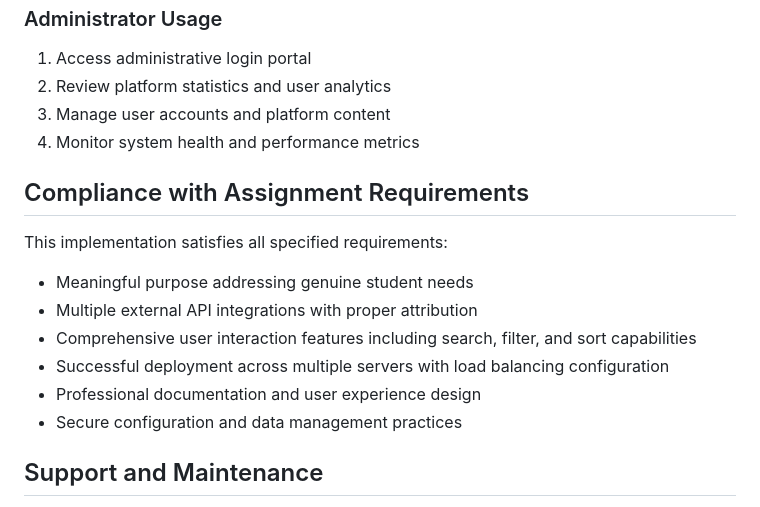
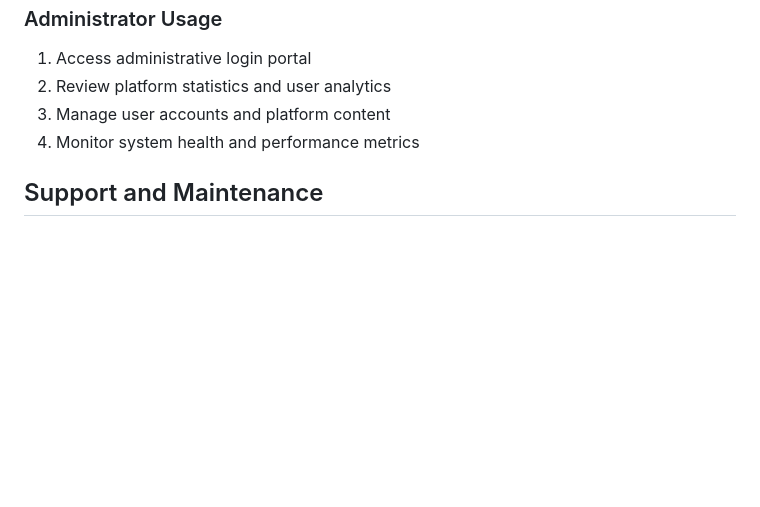
Before and after one commit to ishejaladouce/academico, a Markdown page: README.md, the part around the change. Rendered like a GitHub page; blank space fills up the shorter version.

```diff
--- a/README.md
+++ b/README.md
@@ -167,17 +167,6 @@ The application is deployed across a load-balanced infrastructure with the follo
 3. Manage user accounts and platform content
 4. Monitor system health and performance metrics
 
-## Compliance with Assignment Requirements
-
-This implementation satisfies all specified requirements:
-
-- Meaningful purpose addressing genuine student needs
-- Multiple external API integrations with proper attribution
-- Comprehensive user interaction features including search, filter, and sort capabilities
-- Successful deployment across multiple servers with load balancing configuration
-- Professional documentation and user experience design
-- Secure configuration and data management practices
-
 ## Support and Maintenance
 
 For technical support or platform issues, contact the development team. Regular server monitoring and maintenance procedures ensure platform reliability and consistent performance.
```
